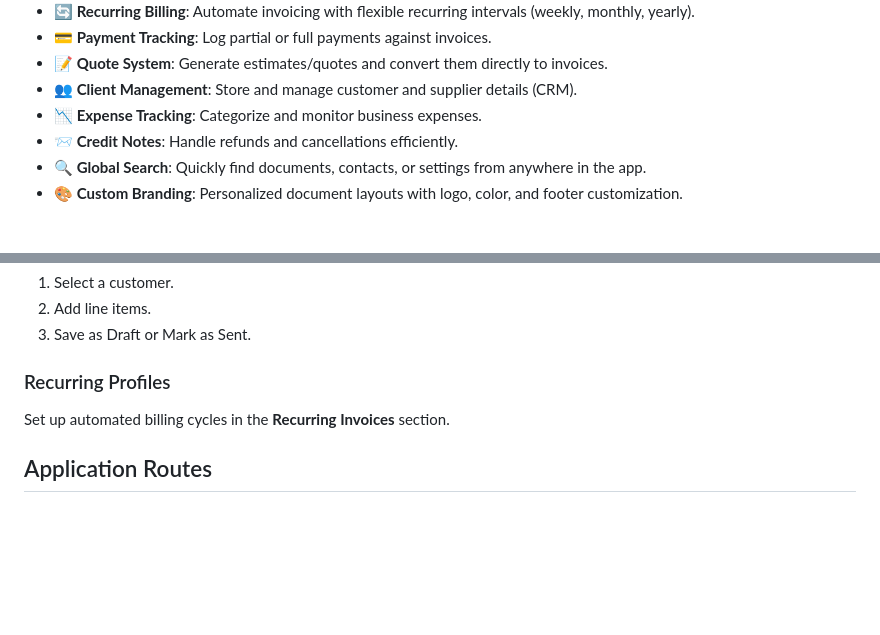
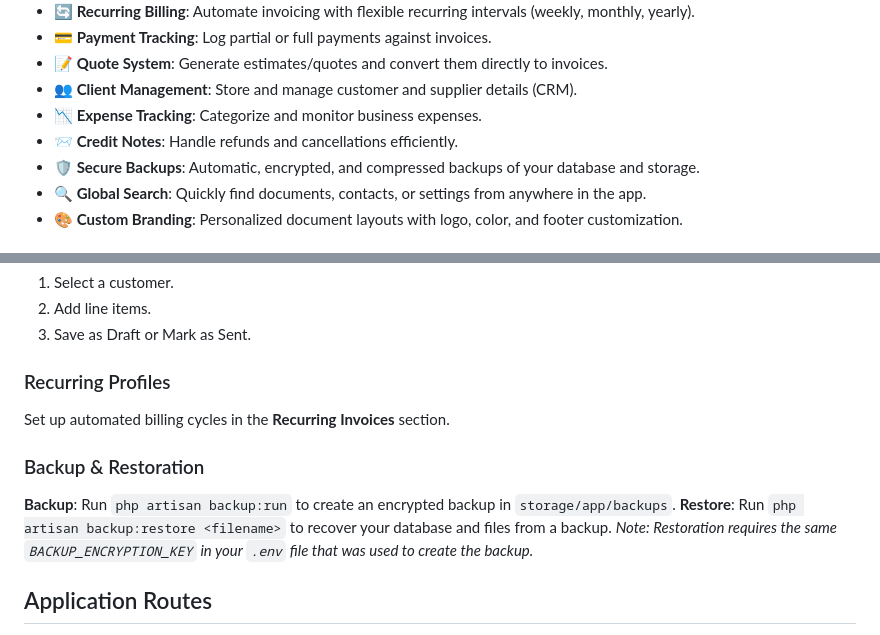
Before and after one commit to reflektimi/factum, a Markdown page: README.md, 2 parts joined by grey strips. Rendered like a GitHub page; blank space fills up the shorter version.

Commit message:
docs: add backup and restoration guide to README

```diff
--- a/README.md
+++ b/README.md
@@ -28,6 +28,7 @@
 - **👥 Client Management**: Store and manage customer and supplier details (CRM).
 - **📉 Expense Tracking**: Categorize and monitor business expenses.
 - **📨 Credit Notes**: Handle refunds and cancellations efficiently.
+- **🛡️ Secure Backups**: Automatic, encrypted, and compressed backups of your database and storage.
 - **🔍 Global Search**: Quickly find documents, contacts, or settings from anywhere in the app.
 - **🎨 Custom Branding**: Personalized document layouts with logo, color, and footer customization.
 
@@ -120,6 +121,11 @@ Navigate to **Invoices** -> **New Invoice** to start billing.
 ### Recurring Profiles
 Set up automated billing cycles in the **Recurring Invoices** section.
 
+### Backup & Restoration
+**Backup**: Run `php artisan backup:run` to create an encrypted backup in `storage/app/backups`.
+**Restore**: Run `php artisan backup:restore <filename>` to recover your database and files from a backup.
+*Note: Restoration requires the same `BACKUP_ENCRYPTION_KEY` in your `.env` file that was used to create the backup.*
+
 ## Application Routes
 
 Since this application operates as a monolithic SPA using **Inertia.js**, most routes render views rather than returning raw JSON. However, these are the primary resource endpoints available:
```
